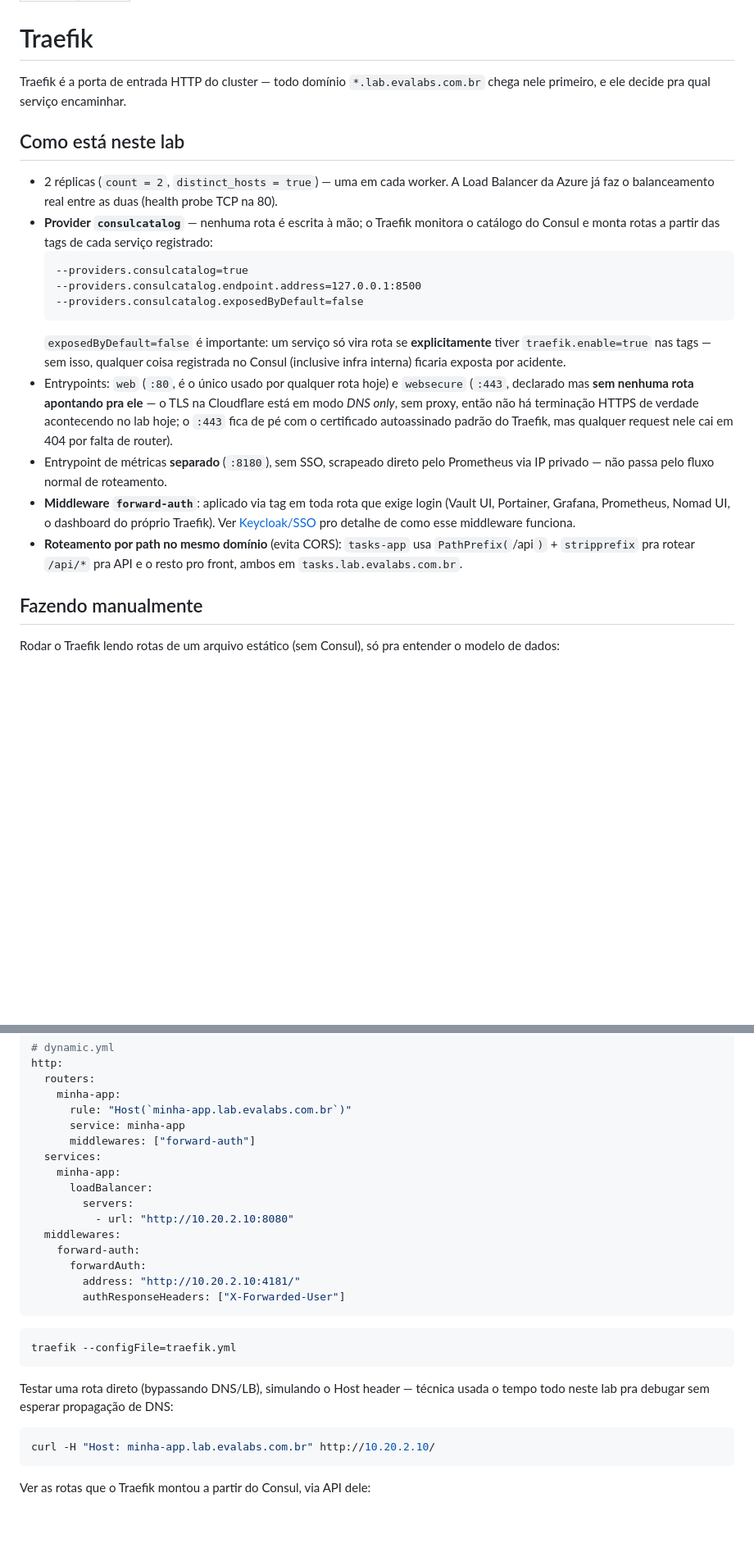
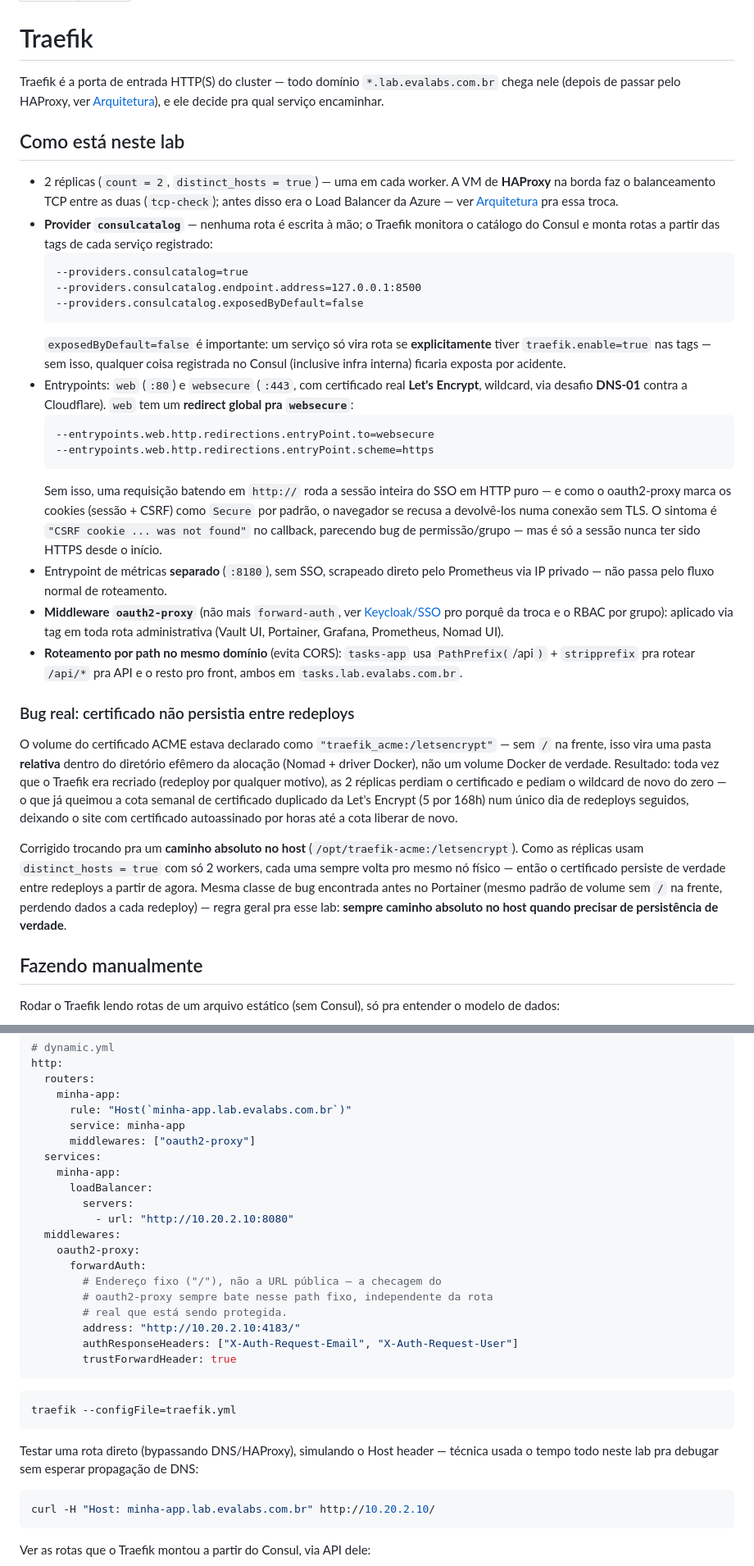
Before and after one commit to W4lff/lab-docs, a Markdown page: content/06-traefik.md, 2 parts joined by grey strips. Shown at 82% size. Rendered like a GitHub page; blank space fills up the shorter version.

````diff
--- a/content/06-traefik.md
+++ b/content/06-traefik.md
@@ -5,15 +5,16 @@ order: 6
 
 # Traefik
 
-Traefik é a porta de entrada HTTP do cluster — todo domínio
-`*.lab.evalabs.com.br` chega nele primeiro, e ele decide pra qual
-serviço encaminhar.
+Traefik é a porta de entrada HTTP(S) do cluster — todo domínio
+`*.lab.evalabs.com.br` chega nele (depois de passar pelo HAProxy, ver
+[Arquitetura](00-arquitetura)), e ele decide pra qual serviço encaminhar.
 
 ## Como está neste lab
 
 - 2 réplicas (`count = 2`, `distinct_hosts = true`) — uma em cada
-  worker. A Load Balancer da Azure já faz o balanceamento real entre as
-  duas (health probe TCP na 80).
+  worker. A VM de **HAProxy** na borda faz o balanceamento TCP entre as
+  duas (`tcp-check`); antes disso era o Load Balancer da Azure — ver
+  [Arquitetura](00-arquitetura) pra essa troca.
 - **Provider `consulcatalog`** — nenhuma rota é escrita à mão; o Traefik
   monitora o catálogo do Consul e monta rotas a partir das tags de cada
   serviço registrado:
@@ -26,22 +27,50 @@ serviço encaminhar.
   **explicitamente** tiver `traefik.enable=true` nas tags — sem isso,
   qualquer coisa registrada no Consul (inclusive infra interna) ficaria
   exposta por acidente.
-- Entrypoints: `web` (`:80`, é o único usado por qualquer rota hoje) e
-  `websecure` (`:443`, declarado mas **sem nenhuma rota apontando pra
-  ele** — o TLS na Cloudflare está em modo *DNS only*, sem proxy, então
-  não há terminação HTTPS de verdade acontecendo no lab hoje; o `:443`
-  fica de pé com o certificado autoassinado padrão do Traefik, mas
-  qualquer request nele cai em 404 por falta de router).
+- Entrypoints: `web` (`:80`) e `websecure` (`:443`, com certificado real
+  **Let's Encrypt**, wildcard, via desafio **DNS-01** contra a
+  Cloudflare). `web` tem um **redirect global pra `websecure`**:
+  ```
+  --entrypoints.web.http.redirections.entryPoint.to=websecure
+  --entrypoints.web.http.redirections.entryPoint.scheme=https
+  ```
+  Sem isso, uma requisição batendo em `http://` roda a sessão inteira
+  do SSO em HTTP puro — e como o oauth2-proxy marca os cookies (sessão +
+  CSRF) como `Secure` por padrão, o navegador se recusa a devolvê-los
+  numa conexão sem TLS. O sintoma é `"CSRF cookie ... was not found"` no
+  callback, parecendo bug de permissão/grupo — mas é só a sessão nunca
+  ter sido HTTPS desde o início.
 - Entrypoint de métricas **separado** (`:8180`), sem SSO, scrapeado
   direto pelo Prometheus via IP privado — não passa pelo fluxo normal de
   roteamento.
-- **Middleware `forward-auth`**: aplicado via tag em toda rota que exige
-  login (Vault UI, Portainer, Grafana, Prometheus, Nomad UI, o dashboard
-  do próprio Traefik). Ver [Keycloak/SSO](07-keycloak-sso) pro detalhe de
-  como esse middleware funciona.
+- **Middleware `oauth2-proxy`** (não mais `forward-auth`, ver
+  [Keycloak/SSO](07-keycloak-sso) pro porquê da troca e o RBAC por
+  grupo): aplicado via tag em toda rota administrativa (Vault UI,
+  Portainer, Grafana, Prometheus, Nomad UI).
 - **Roteamento por path no mesmo domínio** (evita CORS): `tasks-app`
   usa `PathPrefix(`/api`)` + `stripprefix` pra rotear `/api/*` pra API e
   o resto pro front, ambos em `tasks.lab.evalabs.com.br`.
+
+### Bug real: certificado não persistia entre redeploys
+
+O volume do certificado ACME estava declarado como
+`"traefik_acme:/letsencrypt"` — sem `/` na frente, isso vira uma pasta
+**relativa** dentro do diretório efêmero da alocação (Nomad + driver
+Docker), não um volume Docker de verdade. Resultado: toda vez que o
+Traefik era recriado (redeploy por qualquer motivo), as 2 réplicas
+perdiam o certificado e pediam o wildcard de novo do zero — o que já
+queimou a cota semanal de certificado duplicado da Let's Encrypt
+(5 por 168h) num único dia de redeploys seguidos, deixando o site com
+certificado autoassinado por horas até a cota liberar de novo.
+
+Corrigido trocando pra um **caminho absoluto no host**
+(`/opt/traefik-acme:/letsencrypt`). Como as réplicas usam
+`distinct_hosts = true` com só 2 workers, cada uma sempre volta pro
+mesmo nó físico — então o certificado persiste de verdade entre
+redeploys a partir de agora. Mesma classe de bug encontrada antes no
+Portainer (mesmo padrão de volume sem `/` na frente, perdendo dados a
+cada redeploy) — regra geral pra esse lab: **sempre caminho absoluto no
+host quando precisar de persistência de verdade**.
 
 ## Fazendo manualmente
 
@@ -65,26 +94,30 @@ http:
     minha-app:
       rule: "Host(`minha-app.lab.evalabs.com.br`)"
       service: minha-app
-      middlewares: ["forward-auth"]
+      middlewares: ["oauth2-proxy"]
   services:
     minha-app:
       loadBalancer:
         servers:
           - url: "http://10.20.2.10:8080"
   middlewares:
-    forward-auth:
+    oauth2-proxy:
       forwardAuth:
-        address: "http://10.20.2.10:4181/"
-        authResponseHeaders: ["X-Forwarded-User"]
+        # Endereço fixo ("/"), não a URL pública — a checagem do
+        # oauth2-proxy sempre bate nesse path fixo, independente da rota
+        # real que está sendo protegida.
+        address: "http://10.20.2.10:4183/"
+        authResponseHeaders: ["X-Auth-Request-Email", "X-Auth-Request-User"]
+        trustForwardHeader: true
 ```
 
 ```bash
 traefik --configFile=traefik.yml
 ```
 
-Testar uma rota direto (bypassando DNS/LB), simulando o Host header —
-técnica usada o tempo todo neste lab pra debugar sem esperar propagação
-de DNS:
+Testar uma rota direto (bypassando DNS/HAProxy), simulando o Host
+header — técnica usada o tempo todo neste lab pra debugar sem esperar
+propagação de DNS:
 
 ```bash
 curl -H "Host: minha-app.lab.evalabs.com.br" http://10.20.2.10/
````
Also changed, not shown: content/00-arquitetura.md (+124 -57 lines), content/01-terraform.md (+4 -1 lines).
